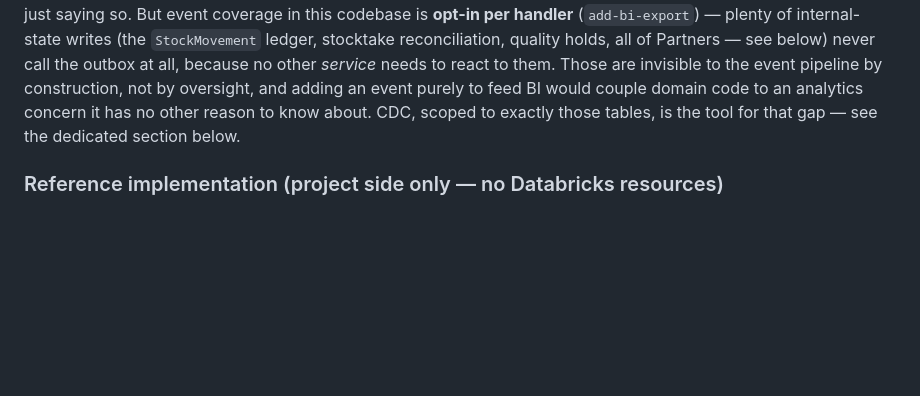
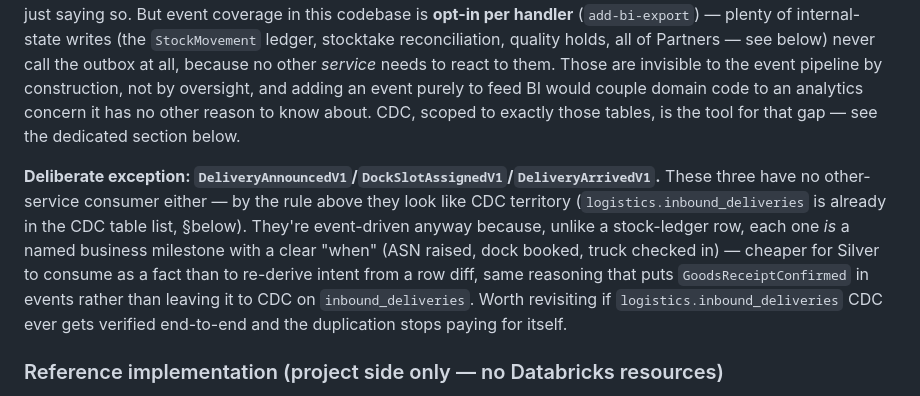
Before and after one commit to mkasperczyk90/Warehouse, a Markdown page: docs/BI_Plan.md, the part around the change. Rendered like a GitHub page; blank space fills up the shorter version.

Commit message:
docs(bi-plan): note the delivery-timeline events as a deliberate CDC exception
Flags that DeliveryAnnouncedV1/DockSlotAssignedV1/DeliveryArrivedV1 have no
other-service consumer (the usual bar for "goes through CDC instead"), and
records why they're event-driven anyway: named business milestones are
cheaper for Silver to consume as facts than re-derived from inbound_deliveries
row diffs. Keeps the CDC-vs-events rule in §11 honest instead of silently
contradicted.

Co-Authored-By: Claude Sonnet 5 <noreply@anthropic.com>

```diff
--- a/docs/BI_Plan.md
+++ b/docs/BI_Plan.md
@@ -670,6 +670,15 @@ by construction, not by oversight, and adding an event purely to feed BI would c
 to an analytics concern it has no other reason to know about. CDC, scoped to exactly those tables, is
 the tool for that gap — see the dedicated section below.
 
+**Deliberate exception: `DeliveryAnnouncedV1`/`DockSlotAssignedV1`/`DeliveryArrivedV1`.** These three
+have no other-service consumer either — by the rule above they look like CDC territory
+(`logistics.inbound_deliveries` is already in the CDC table list, §below). They're event-driven
+anyway because, unlike a stock-ledger row, each one *is* a named business milestone with a clear
+"when" (ASN raised, dock booked, truck checked in) — cheaper for Silver to consume as a fact than to
+re-derive intent from a row diff, same reasoning that puts `GoodsReceiptConfirmed` in events rather
+than leaving it to CDC on `inbound_deliveries`. Worth revisiting if `logistics.inbound_deliveries`
+CDC ever gets verified end-to-end and the duplication stops paying for itself.
+
 ### Reference implementation (project side only — no Databricks resources)
 
 Scope, per the decision to prepare the app/infra side now and wire up Databricks itself later: land
```
